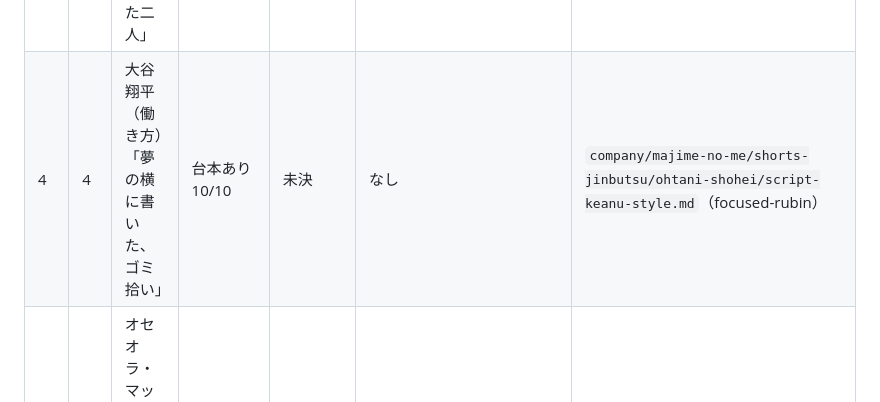
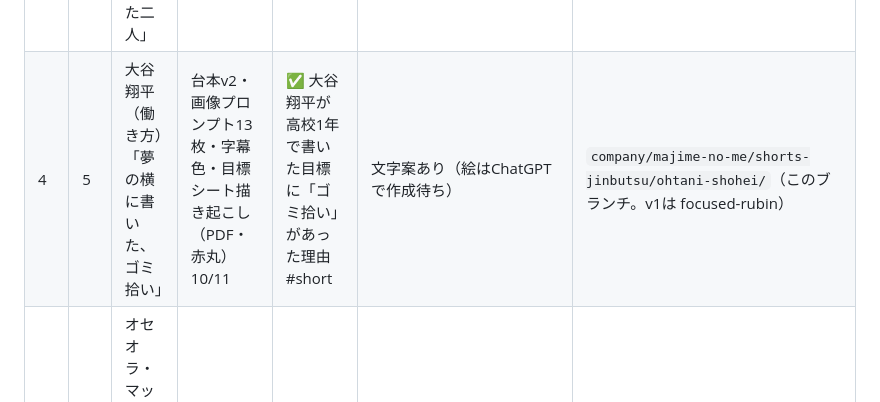
Before and after one commit to atnow1140-dot/automatic-chainsaw, a Markdown page: company/majime-no-me/episodes.md, the part around the change. Drawn GitHub-style.

Commit message:
2026-10-11 日報を追加、一覧の第4話を更新
Co-Authored-By: Claude Opus 5.5 (1M context) <noreply@anthropic.com>
Claude-Session: https://claude.ai/code/session_01KGSrqAvsWVHFiNxJhDZV1N

```diff
--- a/company/majime-no-me/episodes.md
+++ b/company/majime-no-me/episodes.md
@@ -20,7 +20,7 @@
 | 1 | 1 | キアヌ・リーヴス（働き方）「見えない刃」 | ✅ 台本決定 10/05・画像完成。投稿したかは記録なし | 未決（おすすめ案A「キアヌ・リーヴスの最初の仕事は、スケート靴の刃を研ぐことだった」） | ✅ `company/assets/majime-no-me/keanu/thumbnail-final.png` | `company/secretary/ideas/majime-no-me-short-keanu.md`（inspiring-maxwell） |
 | 2 | 2 | キアヌ・リーヴス（お金）「お金の使い道」 | ✅ ほぼ完成（10/09「動画はそこそこできた」） | ✅ 世界的スターが、成功報酬を裏方に回した理由｜キアヌ・リーヴス | 下書き `company/assets/majime-no-me/keanu-money/thumbnail-draft.png`（A〜D案も同フォルダ） | `company/secretary/ideas/majime-no-me-short-keanu-money.md`（inspiring-maxwell） |
 | 3 | 4 | 本田宗一郎と藤澤武夫（人間関係）「ひとりで抱えなかった二人」 | 台本v2・画像プロンプト14枚・字幕色・サムネ完成 10/11（**次に作る回**） | ✅ 苦手は、誰かの得意で埋めていい｜本田宗一郎と藤澤武夫 #short | ✅ `.../honda-fujisawa/thumbnail-final.png`（文字：本田宗一郎と藤澤武夫／ひとりで／抱えない） | `company/majime-no-me/shorts-jinbutsu/honda-fujisawa/`（このブランチ。v1は focused-rubin） |
-| 4 | 4 | 大谷翔平（働き方）「夢の横に書いた、ゴミ拾い」 | 台本あり 10/10 | 未決 | なし | `company/majime-no-me/shorts-jinbutsu/ohtani-shohei/script-keanu-style.md`（focused-rubin） |
+| 4 | 5 | 大谷翔平（働き方）「夢の横に書いた、ゴミ拾い」 | 台本v2・画像プロンプト13枚・字幕色・目標シート描き起こし（PDF・赤丸） 10/11 | ✅ 大谷翔平が高校1年で書いた目標に「ゴミ拾い」があった理由 #short | 文字案あり（絵はChatGPTで作成待ち） | `company/majime-no-me/shorts-jinbutsu/ohtani-shohei/`（このブランチ。v1は focused-rubin） |
 | 5 | 4 | オセオラ・マッカーティ（お金）「洗濯の仕事で、奨学金をつくった人」 | 台本あり 10/10・フック未反映 | 未決 | なし | `.../shorts-jinbutsu/oseola-mccarty/script-keanu-style.md`（focused-rubin） |
 | 6 | — | ヘレン・ケラーとアン・サリバン（人間関係） | 案 | — | — | — |
 | 7 | 3 | 宮崎駿（働き方）「やめてもいい、戻ってきてもいい」 | 台本・画像プロンプト13枚・字幕色PDF・サムネ完成 10/11 | 未決 | ✅ `.../shorts-jinbutsu/miyazaki-hayao/thumbnail-final.png`（文字：宮崎駿／辞めた自分／戻った自分） | `.../shorts-jinbutsu/miyazaki-hayao/script-keanu-style.md`（focused-rubin） |
```
Also changed, not shown: 1 other file.
